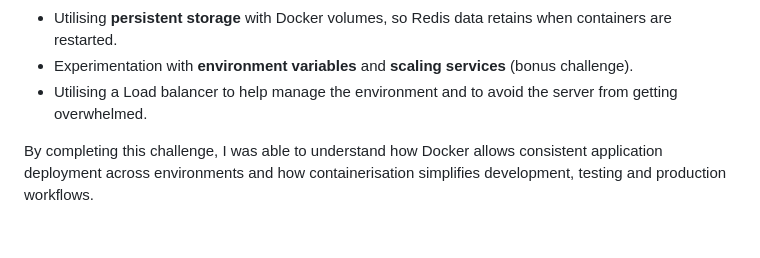
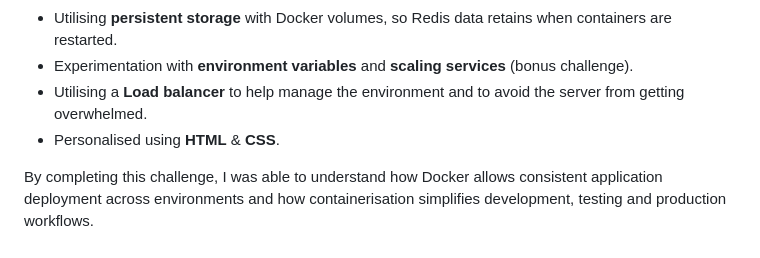
Before and after one commit to ahmadjubair101/Docker-notes, a Markdown page: README.md, the part around the change. GitHub-like rendering.

Commit message:
Docker learning and project examples & notes
Docker notes from learning and project examples, inputs, commands and tutorial.

```diff
--- a/README.md
+++ b/README.md
@@ -39,6 +39,7 @@ Key concepts and tools applied in this challenge:
 - These services are managed and run through **Docker Compose**, ensuring the correct networking attributes and dependencies.
 - Utilising **persistent storage** with Docker volumes, so Redis data retains when containers are restarted.
 - Experimentation with **environment variables** and **scaling services** (bonus challenge).
-- Utilising a Load balancer to help manage the environment and to avoid the server from getting overwhelmed.
+- Utilising a **Load balancer** to help manage the environment and to avoid the server from getting overwhelmed.
+- Personalised using **HTML** & **CSS**.
 
 By completing this challenge, I was able to understand how Docker allows consistent application deployment across environments and how containerisation simplifies development, testing and production workflows.
```
